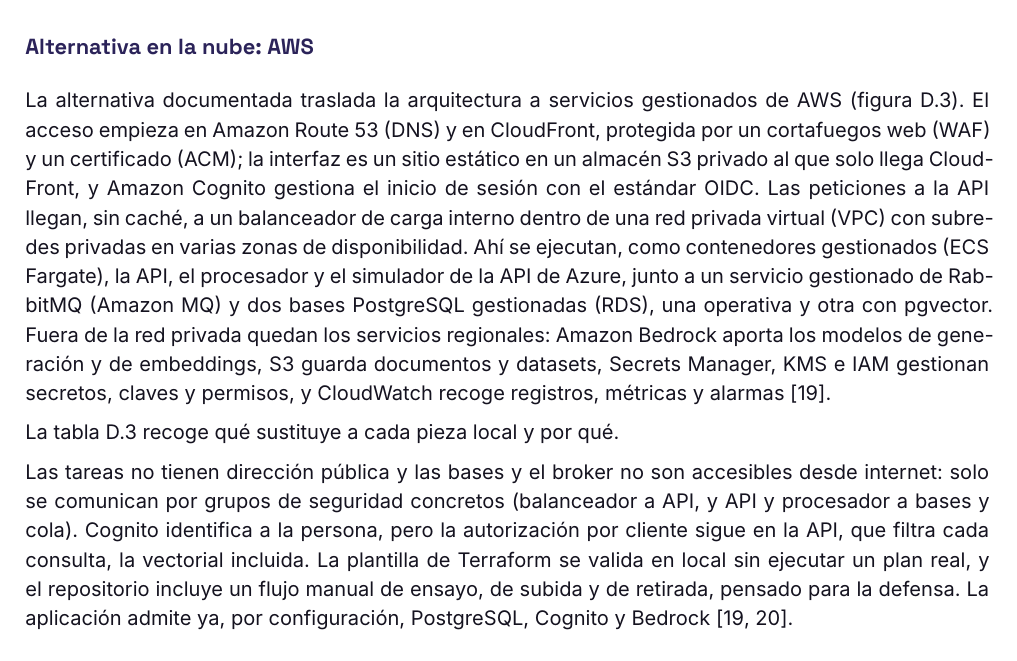
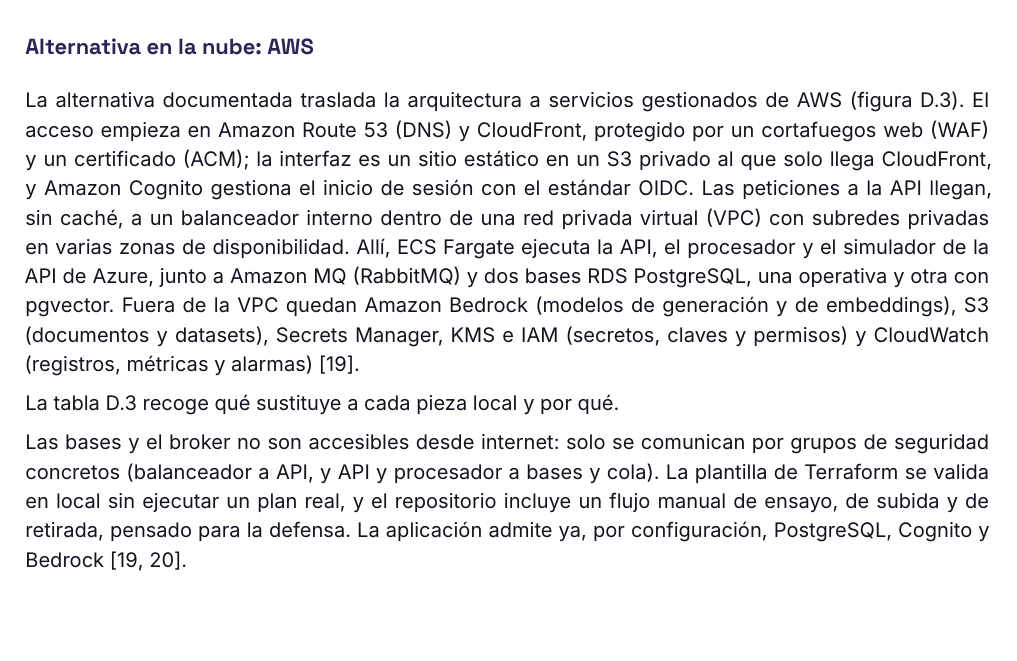
Before and after one commit to EconomiconFinOps/memoria-economicon, a LaTeX document (main.tex, which reads capitulos/d-arquitectura.tex): part of page 12 of 27, cut so that both start at the same text, the shorter picture padded with empty space. Compiled offline with XeLaTeX.

Commit message:
docs: d: quitar de la parte de AWS lo que ya dicen la figura y la tabla
Acorta el párrafo de servicios de AWS y elimina dos frases del final del
apartado que repetían la tabla de equivalencias. Corrige la concordancia
de CloudFront. No cambia ningún dato técnico.

Co-Authored-By: Claude Sonnet 5.5 <noreply@anthropic.com>

```diff
--- a/capitulos/d-arquitectura.tex
+++ b/capitulos/d-arquitectura.tex
@@ -75,7 +75,7 @@
 
 \subsubsection{Alternativa en la nube: AWS}
 
-La alternativa documentada traslada la arquitectura a servicios gestionados de AWS (figura~\ref{fig-d3}). El acceso empieza en Amazon Route 53 (DNS) y en CloudFront, protegida por un cortafuegos web (WAF) y un certificado (ACM); la interfaz es un sitio estático en un almacén S3 privado al que solo llega CloudFront, y Amazon Cognito gestiona el inicio de sesión con el estándar OIDC. Las peticiones a la API llegan, sin caché, a un balanceador de carga interno dentro de una red privada virtual (VPC) con subredes privadas en varias zonas de disponibilidad. Ahí se ejecutan, como contenedores gestionados (ECS Fargate), la API, el procesador y el simulador de la API de Azure, junto a un servicio gestionado de RabbitMQ (Amazon MQ) y dos bases PostgreSQL gestionadas (RDS), una operativa y otra con pgvector. Fuera de la red privada quedan los servicios regionales: Amazon Bedrock aporta los modelos de generación y de embeddings, S3 guarda documentos y datasets, Secrets Manager, KMS e IAM gestionan secretos, claves y permisos, y CloudWatch recoge registros, métricas y alarmas \cite{aws-referencia}.
+La alternativa documentada traslada la arquitectura a servicios gestionados de AWS (figura~\ref{fig-d3}). El acceso empieza en Amazon Route 53 (DNS) y CloudFront, protegido por un cortafuegos web (WAF) y un certificado (ACM); la interfaz es un sitio estático en un S3 privado al que solo llega CloudFront, y Amazon Cognito gestiona el inicio de sesión con el estándar OIDC. Las peticiones a la API llegan, sin caché, a un balanceador interno dentro de una red privada virtual (VPC) con subredes privadas en varias zonas de disponibilidad. Allí, ECS Fargate ejecuta la API, el procesador y el simulador de la API de Azure, junto a Amazon MQ (RabbitMQ) y dos bases RDS PostgreSQL, una operativa y otra con pgvector. Fuera de la VPC quedan Amazon Bedrock (modelos de generación y de embeddings), S3 (documentos y datasets), Secrets Manager, KMS e IAM (secretos, claves y permisos) y CloudWatch (registros, métricas y alarmas) \cite{aws-referencia}.
 
 \figura{d3-aws}{Arquitectura de referencia en AWS. Las líneas continuas son el flujo principal y las conexiones con los datos; las discontinuas, la protección del acceso, los secretos y la observabilidad.\label{fig-d3}}
 
@@ -101,7 +101,7 @@
 \end{tabular}
 \end{table}
 
-Las tareas no tienen dirección pública y las bases y el broker no son accesibles desde internet: solo se comunican por grupos de seguridad concretos (balanceador a API, y API y procesador a bases y cola). Cognito identifica a la persona, pero la autorización por cliente sigue en la API, que filtra cada consulta, la vectorial incluida. La plantilla de Terraform se valida en local sin ejecutar un plan real, y el repositorio incluye un flujo manual de ensayo, de subida y de retirada, pensado para la defensa. La aplicación admite ya, por configuración, PostgreSQL, Cognito y Bedrock \cite{aws-referencia,aws-ensayo}.
+Las bases y el broker no son accesibles desde internet: solo se comunican por grupos de seguridad concretos (balanceador a API, y API y procesador a bases y cola). La plantilla de Terraform se valida en local sin ejecutar un plan real, y el repositorio incluye un flujo manual de ensayo, de subida y de retirada, pensado para la defensa. La aplicación admite ya, por configuración, PostgreSQL, Cognito y Bedrock \cite{aws-referencia,aws-ensayo}.
 
 \subsection{Alcance y límites}\label{d-6}
 
```
